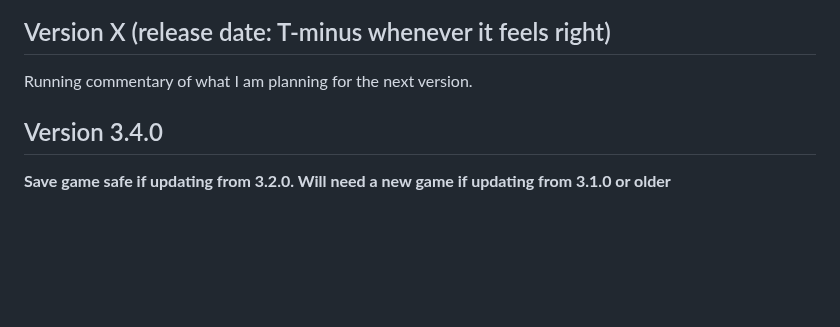
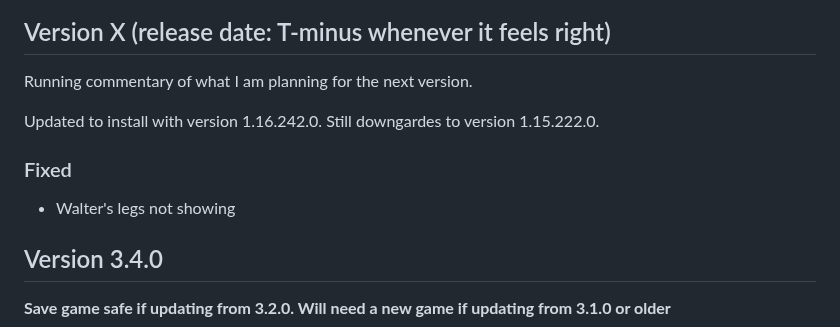
Before and after one commit to eljefe303030/Melius, a Markdown page: changelog.md, the part around the change. Rendered like a GitHub page; blank space fills up the shorter version.

```diff
--- a/changelog.md
+++ b/changelog.md
@@ -31,6 +31,11 @@
 
 ## Version X (release date: T-minus whenever it feels right)
 Running commentary of what I am planning for the next version.
+
+Updated to install with version 1.16.242.0. Still downgardes to version 1.15.222.0.
+
+### Fixed
+* Walter's legs not showing
 
 ## Version 3.4.0
 **Save game safe if updating from 3.2.0. Will need a new game if updating from 3.1.0 or older**
```
